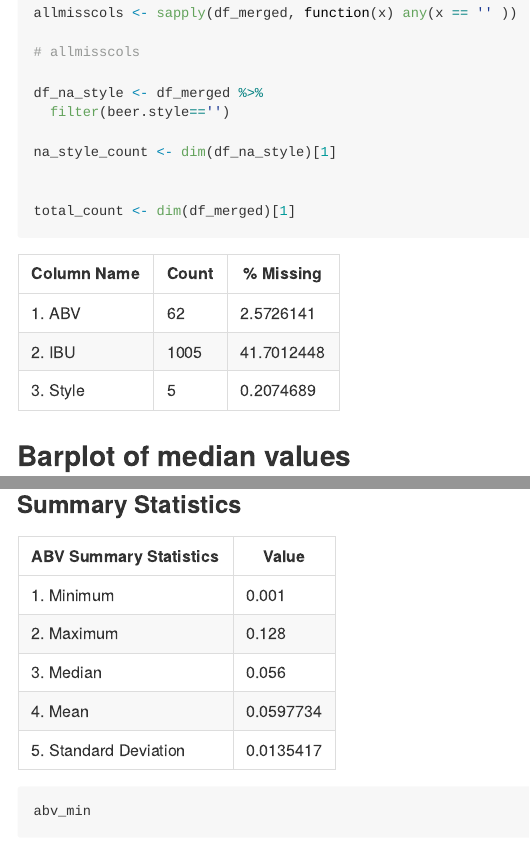
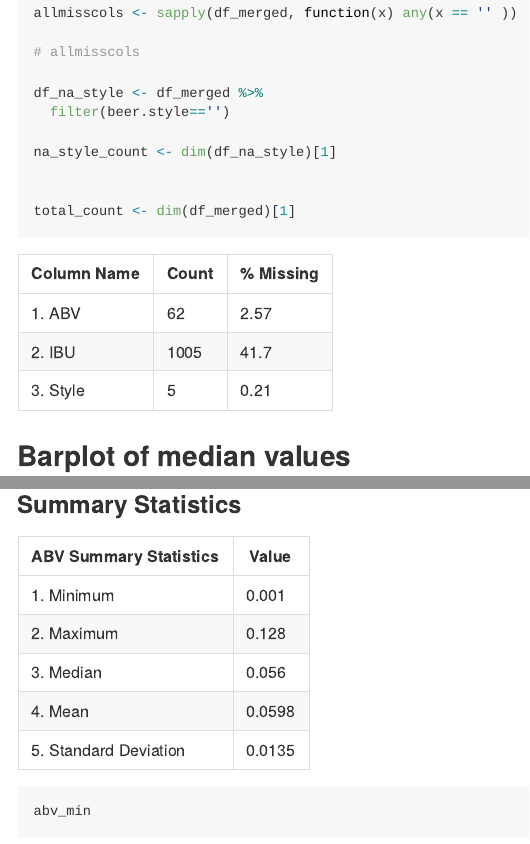
Before and after one commit to RobinsonCW/BeerAnalysis, an R Markdown document (src/exploratory_data_analysis/chance/Exploratory_Data_Analysis.Rmd): the page in a window 1100 px wide, from 10520 px down, and a second part further down, joined at a grey line. Rendered offline with R 4.5, knitr and Pandoc, with nearby package versions; long lines of code are wrapped.

````diff
--- a/src/exploratory_data_analysis/chance/Exploratory_Data_Analysis.Rmd
+++ b/src/exploratory_data_analysis/chance/Exploratory_Data_Analysis.Rmd
@@ -259,10 +259,9 @@
 
   Column Name      |Count                 |% Missing
   -----------------|--------------------- |------------------------------------------------
-  1.  ABV          |    `r na_abv_count`	| `r na_abv_count / total_count * 100`
-  2.  IBU          |    `r na_ibu_count`	| `r na_ibu_count / total_count * 100`
-  3.  Style        |    `r na_style_count`| `r na_style_count / total_count * 100`
-
+  1.  ABV          |    `r na_abv_count`	| `r round((na_abv_count / total_count * 100),2)`
+  2.  IBU          |    `r na_ibu_count`	| `r round((na_ibu_count / total_count * 100),2)`
+  3.  Style        |    `r na_style_count`| `r round((na_style_count / total_count * 100),2)`
 
 ## Barplot of median values
 
@@ -472,13 +471,13 @@
 
 ### Summary Statistics
 
-  ABV Summary Statistics|Value
+  ABV Summary Statistics |Value
   -----------------------|---------------------
   1.  Minimum            |    `r abv_min`
   2.  Maximum            |    `r abv_max`
   3.  Median             |    `r abv_median`
-  4.  Mean               |    `r abv_mean`
-  5.  Standard Deviation |    `r abv_sd`
+  4.  Mean               |    `r round(abv_mean,4)`
+  5.  Standard Deviation |    `r round(abv_sd,4)`
 
 
 ```{r merged-median-abv-summary}
````
Also changed, not shown: src/objectives/Beer_Analysis.Rmd (+1 -1 lines), README.md, src/exploratory_data_analysis/chance/Exploratory_Data_Analysis.md, 1 other file.
